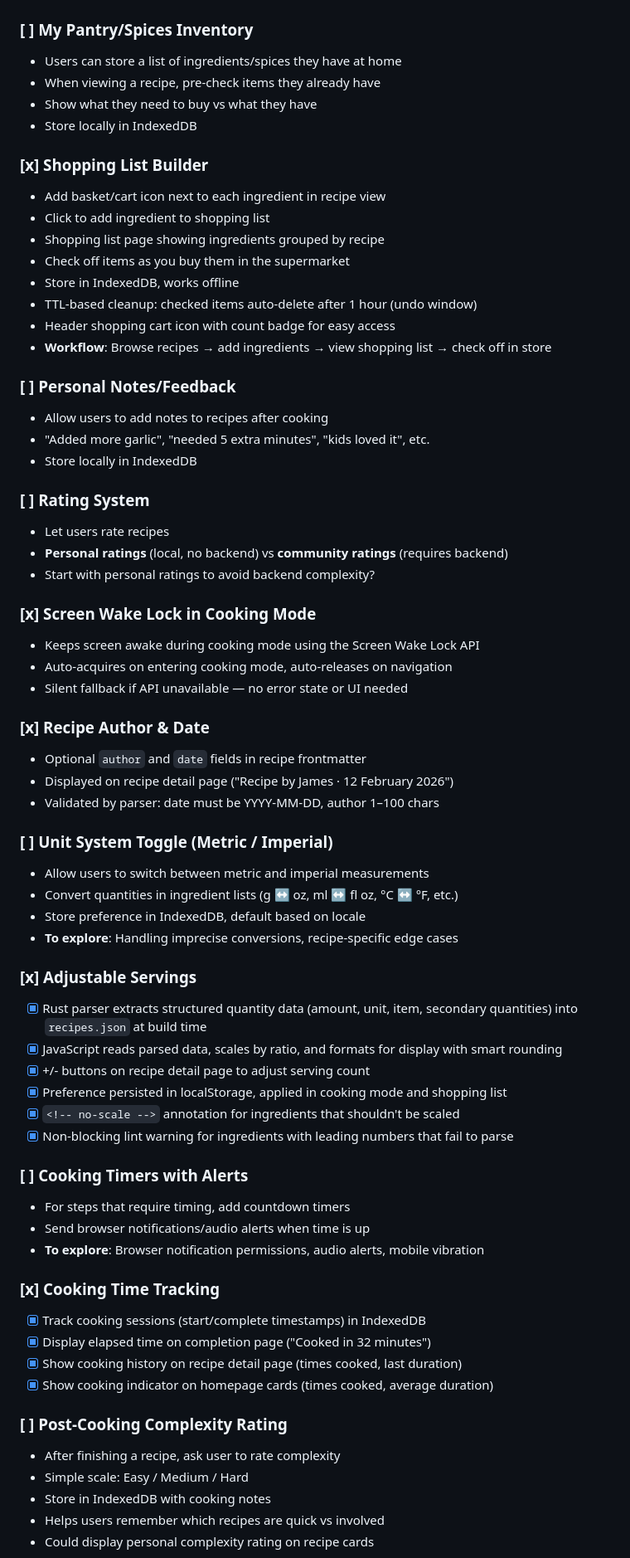
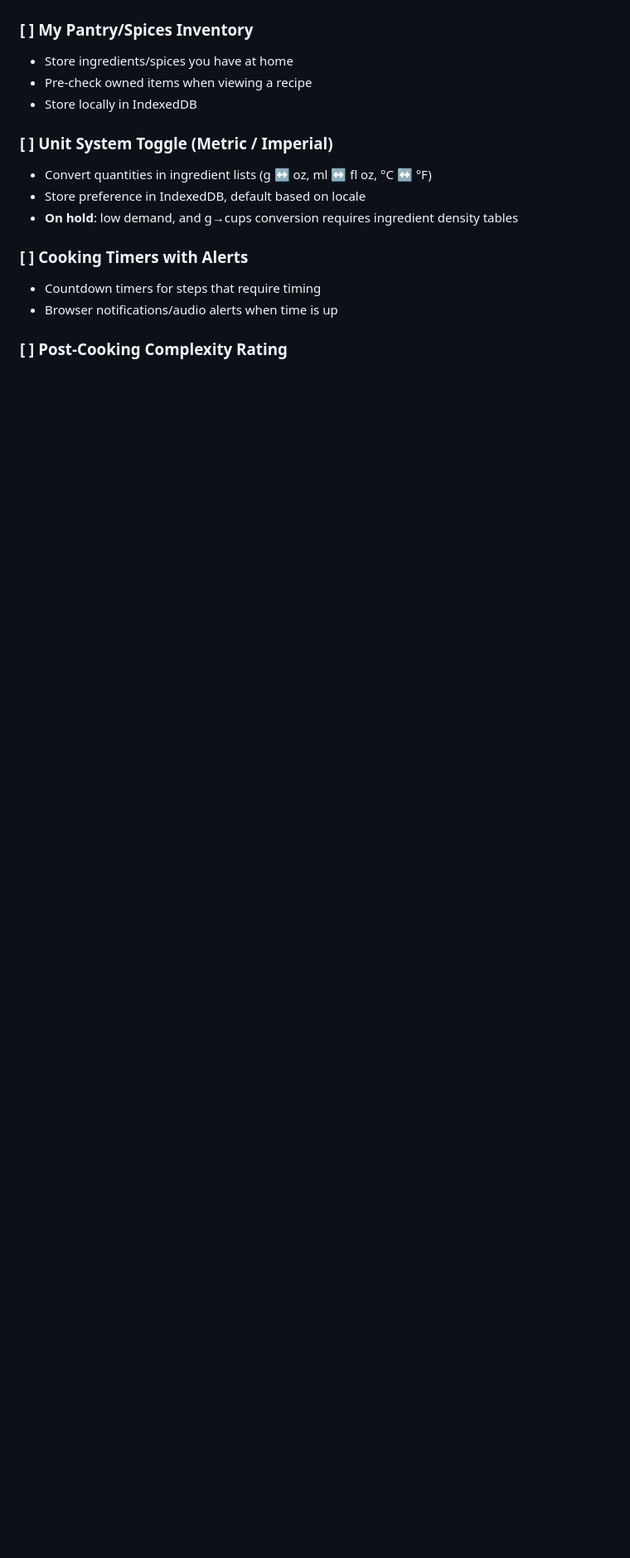
Before and after one commit to jameslafa/biteme, a Markdown page: documentation/ROADMAP.md, the part around one of its changes. Shown at 83% size. GitHub-like rendering; blank space fills up the shorter version.

```diff
--- a/documentation/ROADMAP.md
+++ b/documentation/ROADMAP.md
@@ -63,69 +33,20 @@ This document tracks feature ideas and improvements for BiteMe. Mark items as co
 
 ### [ ] My Pantry/Spices Inventory
-- Users can store a list of ingredients/spices they have at home
-- When viewing a recipe, pre-check items they already have
-- Show what they need to buy vs what they have
+
+- Store ingredients/spices you have at home
+- Pre-check owned items when viewing a recipe
 - Store locally in IndexedDB
 
-### [x] Shopping List Builder
-- Add basket/cart icon next to each ingredient in recipe view
-- Click to add ingredient to shopping list
-- Shopping list page showing ingredients grouped by recipe
-- Check off items as you buy them in the supermarket
-- Store in IndexedDB, works offline
-- TTL-based cleanup: checked items auto-delete after 1 hour (undo window)
-- Header shopping cart icon with count badge for easy access
-- **Workflow**: Browse recipes → add ingredients → view shopping list → check off in store
+### [ ] Unit System Toggle (Metric / Imperial)
 
-### [ ] Personal Notes/Feedback
-- Allow users to add notes to recipes after cooking
-- "Added more garlic", "needed 5 extra minutes", "kids loved it", etc.
-- Store locally in IndexedDB
-
-### [ ] Rating System
-- Let users rate recipes
-- **Personal ratings** (local, no backend) vs **community ratings** (requires backend)
-- Start with personal ratings to avoid backend complexity?
-
-### [x] Screen Wake Lock in Cooking Mode
-- Keeps screen awake during cooking mode using the Screen Wake Lock API
-- Auto-acquires on entering cooking mode, auto-releases on navigation
-- Silent fallback if API unavailable — no error state or UI needed
-
-### [x] Recipe Author & Date
-- Optional `author` and `date` fields in recipe frontmatter
-- Displayed on recipe detail page ("Recipe by James · 12 February 2026")
-- Validated by parser: date must be YYYY-MM-DD, author 1–100 chars
-
-### [ ] Unit System Toggle (Metric / Imperial)
-- Allow users to switch between metric and imperial measurements
-- Convert quantities in ingredient lists (g ↔ oz, ml ↔ fl oz, °C ↔ °F, etc.)
+- Convert quantities in ingredient lists (g ↔ oz, ml ↔ fl oz, °C ↔ °F)
 - Store preference in IndexedDB, default based on locale
-- **To explore**: Handling imprecise conversions, recipe-specific edge cases
-
-### [x] Adjustable Servings
-- [x] Rust parser extracts structured quantity data (amount, unit, item, secondary quantities) into `recipes.json` at build time
-- [x] JavaScript reads parsed data, scales by ratio, and formats for display with smart rounding
-- [x] +/- buttons on recipe detail page to adjust serving count
-- [x] Preference persisted in localStorage, applied in cooking mode and shopping list
-- [x] `<!-- no-scale -->` annotation for ingredients that shouldn't be scaled
-- [x] Non-blocking lint warning for ingredients with leading numbers that fail to parse
+- **On hold**: low demand, and g→cups conversion requires ingredient density tables
 
 ### [ ] Cooking Timers with Alerts
-- For steps that require timing, add countdown timers
-- Send browser notifications/audio alerts when time is up
-- **To explore**: Browser notification permissions, audio alerts, mobile vibration
 
-### [x] Cooking Time Tracking
-- [x] Track cooking sessions (start/complete timestamps) in IndexedDB
-- [x] Display elapsed time on completion page ("Cooked in 32 minutes")
-- [x] Show cooking history on recipe detail page (times cooked, last duration)
-- [x] Show cooking indicator on homepage cards (times cooked, average duration)
+- Countdown timers for steps that require timing
+- Browser notifications/audio alerts when time is up
 
 ### [ ] Post-Cooking Complexity Rating
-- After finishing a recipe, ask user to rate complexity
-- Simple scale: Easy / Medium / Hard
-- Store in IndexedDB with cooking notes
-- Helps users remember which recipes are quick vs involved
-- Could display personal complexity rating on recipe cards
 
```
Also changed, not shown: other parts of documentation/ROADMAP.md (+50 -103 lines).
